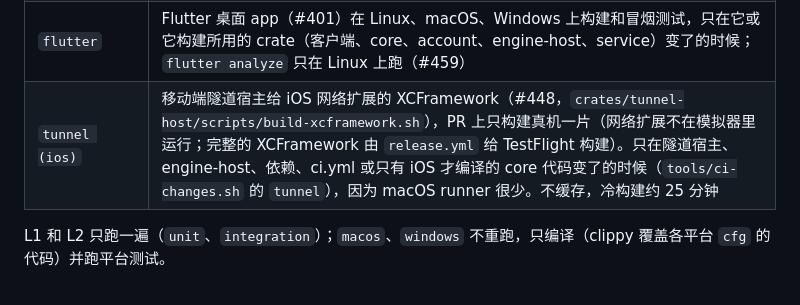
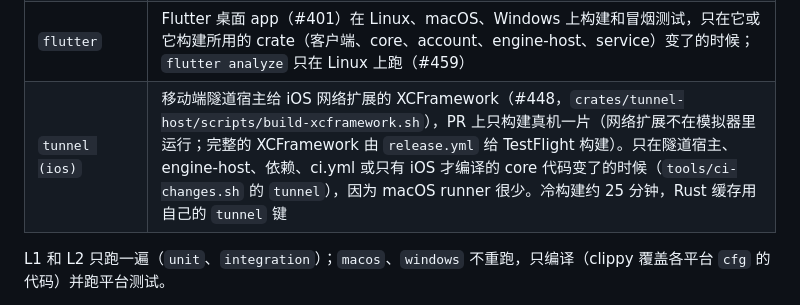
Before and after one commit to peakpassvpn/ppvpn-client, a Markdown page: docs/testing.md, the part around the change. Rendered like a GitHub page.

Commit message:
docs: tunnel (ios) has a Rust cache now (#459)
Co-Authored-By: Claude Opus 5.5 <noreply@anthropic.com>

```diff
--- a/docs/testing.md
+++ b/docs/testing.md
@@ -92,7 +92,7 @@
 | `macos` | macOS 自己的：整个 workspace 在 aarch64 和 x86_64 上的 clippy、macOS 平台测试（原生版 app 不再构建，#459） |
 | `windows` | Windows 自己的：桌面链接的 crate 在 MSVC 上的 clippy、Windows 平台测试、G7 Windows、C# 绑定、App.Core 测试（原生版 app 和推送代理不再构建，#459） |
 | `flutter` | Flutter 桌面 app（#401）在 Linux、macOS、Windows 上构建和冒烟测试，只在它或它构建所用的 crate（客户端、core、account、engine-host、service）变了的时候；`flutter analyze` 只在 Linux 上跑（#459） |
-| `tunnel (ios)` | 移动端隧道宿主给 iOS 网络扩展的 XCFramework（#448，`crates/tunnel-host/scripts/build-xcframework.sh`），PR 上只构建真机一片（网络扩展不在模拟器里运行；完整的 XCFramework 由 `release.yml` 给 TestFlight 构建）。只在隧道宿主、engine-host、依赖、ci.yml 或只有 iOS 才编译的 core 代码变了的时候（`tools/ci-changes.sh` 的 `tunnel`），因为 macOS runner 很少。不缓存，冷构建约 25 分钟 |
+| `tunnel (ios)` | 移动端隧道宿主给 iOS 网络扩展的 XCFramework（#448，`crates/tunnel-host/scripts/build-xcframework.sh`），PR 上只构建真机一片（网络扩展不在模拟器里运行；完整的 XCFramework 由 `release.yml` 给 TestFlight 构建）。只在隧道宿主、engine-host、依赖、ci.yml 或只有 iOS 才编译的 core 代码变了的时候（`tools/ci-changes.sh` 的 `tunnel`），因为 macOS runner 很少。冷构建约 25 分钟，Rust 缓存用自己的 `tunnel` 键 |
 
 L1 和 L2 只跑一遍（`unit`、`integration`）；`macos`、`windows` 不重跑，只编译（clippy 覆盖各平台 `cfg` 的代码）并跑平台测试。
 
```
